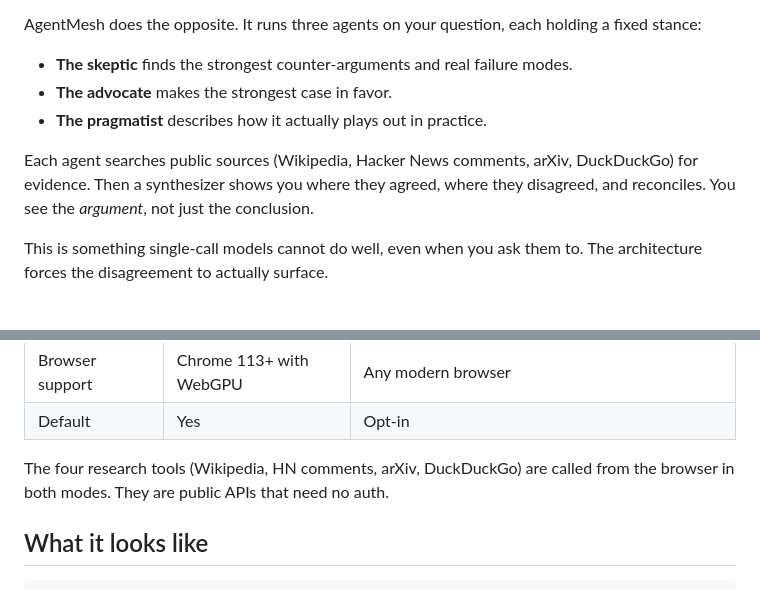
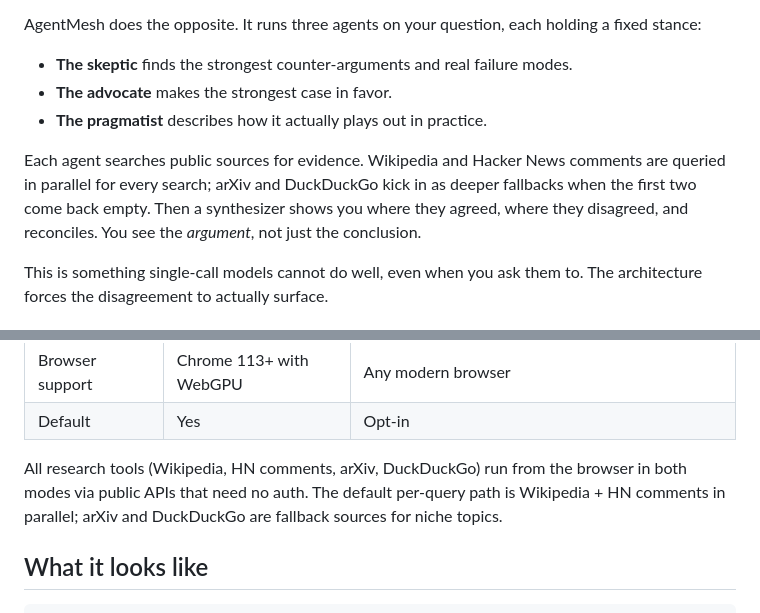
Before and after one commit to shopsmartai/agentmesh, a Markdown page: README.md, 2 parts joined by grey strips. Drawn GitHub-style.

Commit message:
Tighten README and DEVTO_POST accuracy for current code state
- DEVTO_POST: corrected the cloud resilience description. Was 'fallback
  chain across three Gemma 4 variants' but the chain is two variants
  (26B-A4B and 31B). Added a sentence describing today's per-model
  retry-with-backoff (3 attempts, 1s/2s exponential) for transient 5xx
  and 429 errors, and the bail conditions for 4xx auth/bad-request.

- README: clarified that the per-query research path is Wikipedia + HN
  comments in parallel; arXiv and DuckDuckGo are fallback sources used
  when the first two come back empty. The previous wording implied all
  four tools were routinely queried, which overstates what runWorker
  actually does.

```diff
--- a/README.md
+++ b/README.md
@@ -22,7 +22,7 @@ AgentMesh does the opposite. It runs three agents on your question, each holding
 - **The advocate** makes the strongest case in favor.
 - **The pragmatist** describes how it actually plays out in practice.
 
-Each agent searches public sources (Wikipedia, Hacker News comments, arXiv, DuckDuckGo) for evidence. Then a synthesizer shows you where they agreed, where they disagreed, and reconciles. You see the *argument*, not just the conclusion.
+Each agent searches public sources for evidence. Wikipedia and Hacker News comments are queried in parallel for every search; arXiv and DuckDuckGo kick in as deeper fallbacks when the first two come back empty. Then a synthesizer shows you where they agreed, where they disagreed, and reconciles. You see the *argument*, not just the conclusion.
 
 This is something single-call models cannot do well, even when you ask them to. The architecture forces the disagreement to actually surface.
 
@@ -41,7 +41,7 @@ AgentMesh ships with two ways to run Gemma 4. Switch between them in the Setting
 | Browser support | Chrome 113+ with WebGPU | Any modern browser |
 | Default | Yes | Opt-in |
 
-The four research tools (Wikipedia, HN comments, arXiv, DuckDuckGo) are called from the browser in both modes. They are public APIs that need no auth.
+All research tools (Wikipedia, HN comments, arXiv, DuckDuckGo) run from the browser in both modes via public APIs that need no auth. The default per-query path is Wikipedia + HN comments in parallel; arXiv and DuckDuckGo are fallback sources for niche topics.
 
 ## What it looks like
 
```
Also changed, not shown: DEVTO_POST.md (+1 -1 lines).
